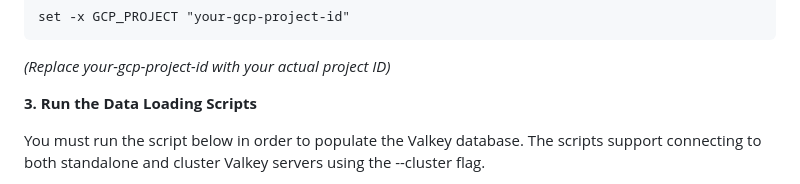
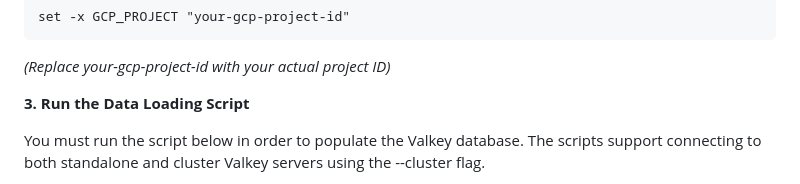
Before and after one commit to PingXie/valkey-search-demo, a Markdown page: README.md, the part around one of its changes. GitHub-like rendering.

````diff
--- a/README.md
+++ b/README.md
@@ -98,7 +98,7 @@ set -x GCP_PROJECT "your-gcp-project-id"
 ```
 *(Replace your-gcp-project-id with your actual project ID)*
 
-**3\. Run the Data Loading Scripts**
+**3\. Run the Data Loading Script**
 
 You must run the script below  in order to populate the Valkey database. The scripts support connecting to both standalone and cluster Valkey servers using the \--cluster flag.
 
````
Also changed, not shown: other parts of README.md (+1 -1 lines).
